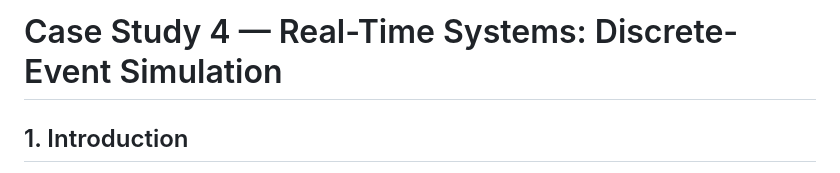
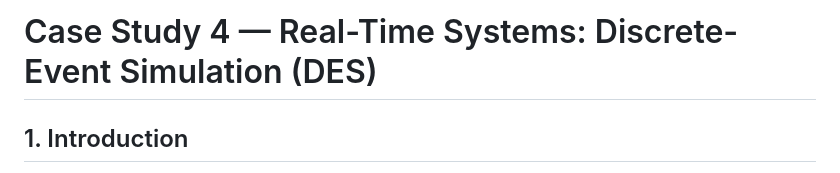
Before and after one commit to mukherjee08/heapx, a Markdown page: case-studies/Real-Time-Systems_DES/README.md, the part around the change. Rendered like a GitHub page.

Commit message:
Update heapx

```diff
--- a/case-studies/Real-Time-Systems_DES/README.md
+++ b/case-studies/Real-Time-Systems_DES/README.md
@@ -1,4 +1,4 @@
-# Case Study 4 — Real-Time Systems: Discrete-Event Simulation
+# Case Study 4 — Real-Time Systems: Discrete-Event Simulation (DES)
 
 ## 1. Introduction
 
```
